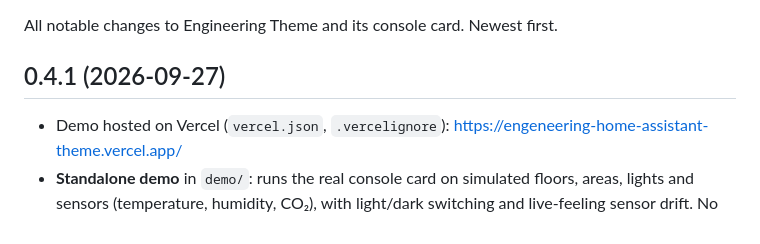
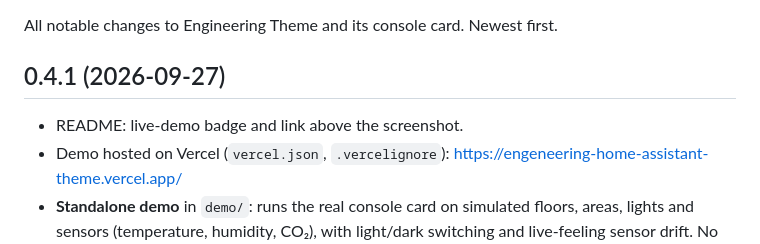
Before and after one commit to mairisskuja/engeneering-home-assistant-theme, a Markdown page: CHANGELOG.md, the part around the change. GitHub-like rendering.

Commit message:
README: live demo badge and link above screenshot
Co-Authored-By: Claude Opus 5.5 (1M context) <noreply@anthropic.com>

```diff
--- a/CHANGELOG.md
+++ b/CHANGELOG.md
@@ -4,6 +4,7 @@ All notable changes to Engineering Theme and its console card. Newest first.
 
 ## 0.4.1 (2026-09-27)
 
+- README: live-demo badge and link above the screenshot.
 - Demo hosted on Vercel (`vercel.json`, `.vercelignore`): https://engeneering-home-assistant-theme.vercel.app/
 - **Standalone demo** in `demo/`: runs the real console card on simulated floors, areas, lights and sensors (temperature, humidity, CO₂), with light/dark switching and live-feeling sensor drift. No Home Assistant needed; generic example data only.
 
```
Also changed, not shown: README.md (+2 -0 lines).
